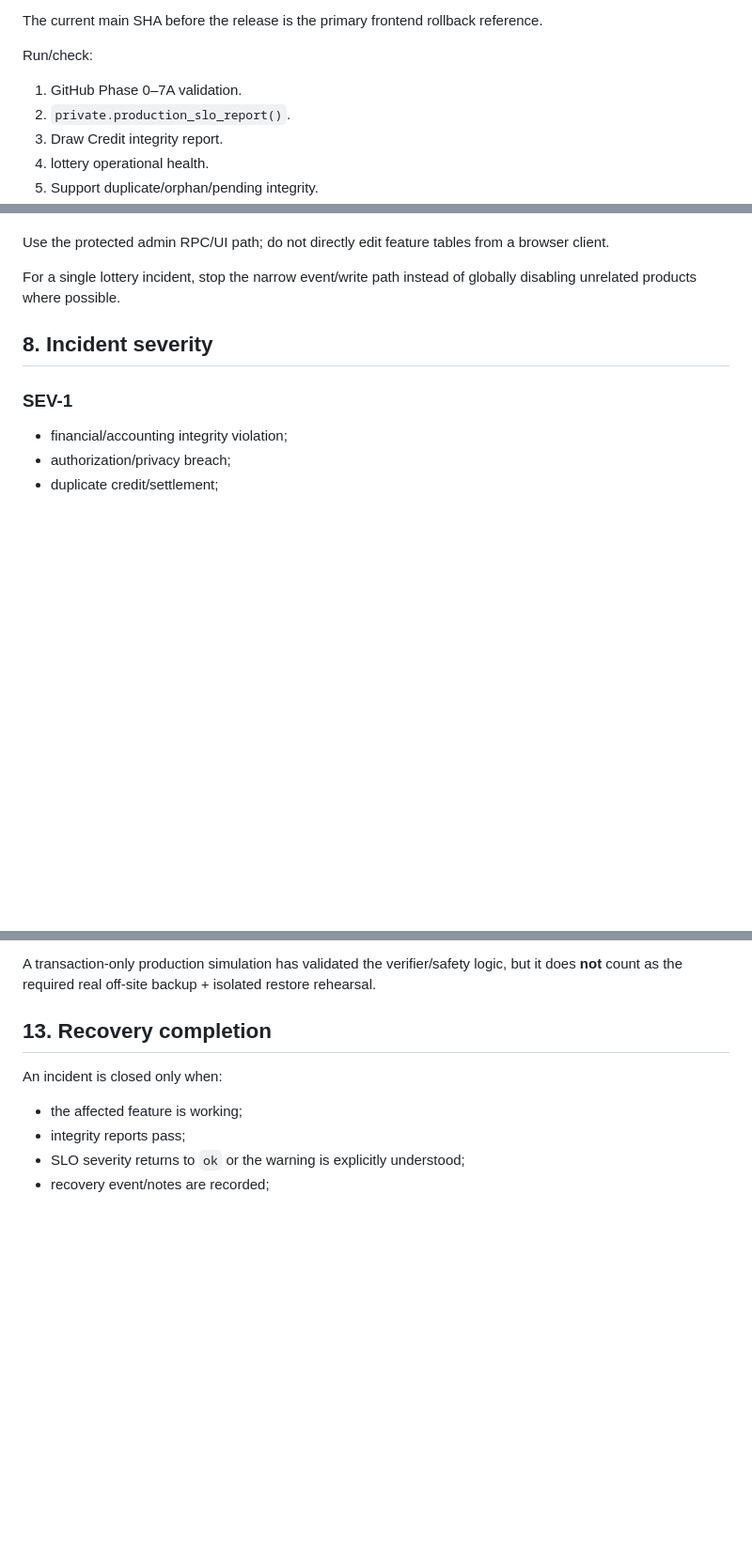
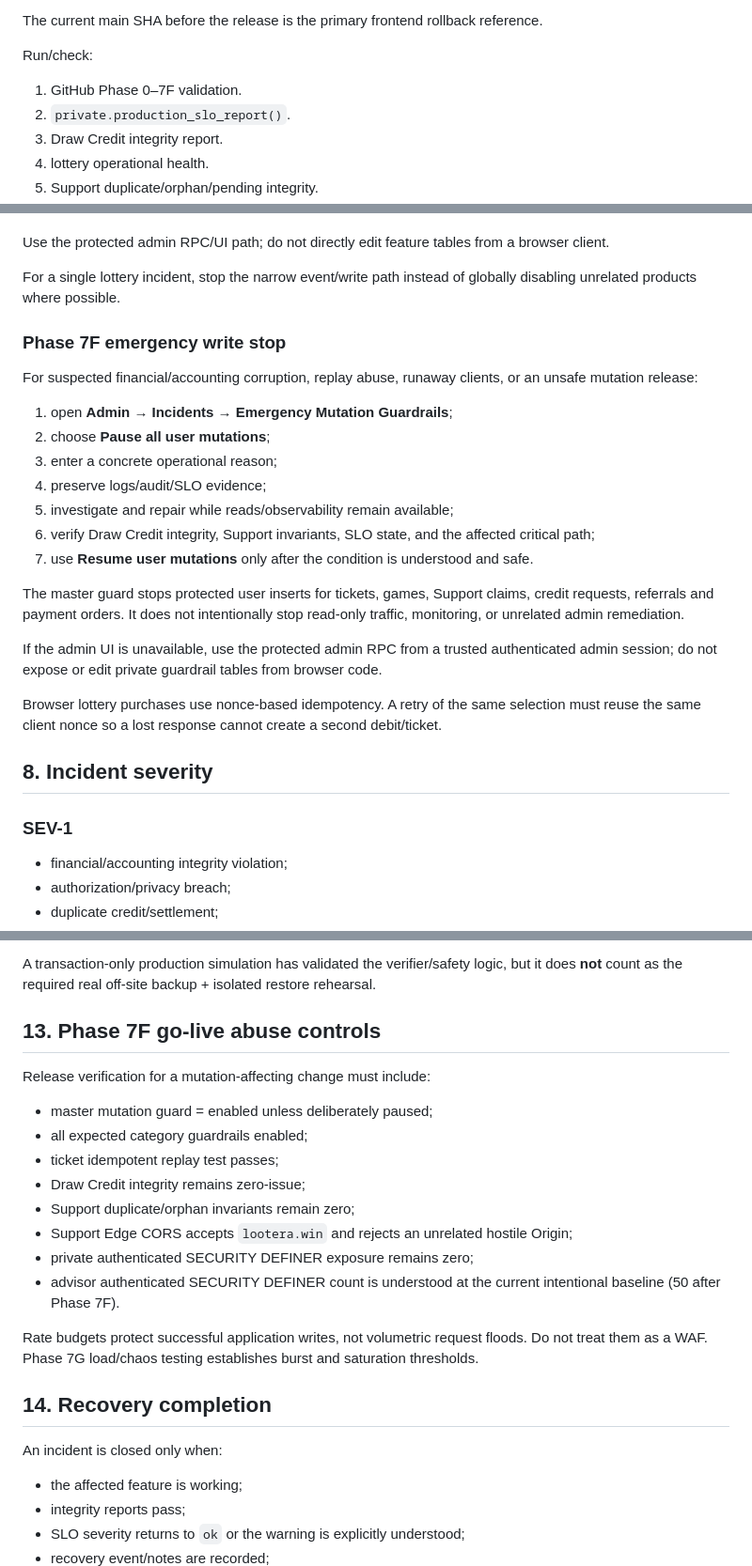
Before and after one commit to umar-vai/Lottery-, a Markdown page: RELEASE-ROLLBACK-RUNBOOK.md, 3 parts joined by grey strips. Shown at 94% size. GitHub-like rendering; blank space fills up the shorter version.

Commit message:
Runbook: add Phase 7F emergency mutation stop

```diff
--- a/RELEASE-ROLLBACK-RUNBOOK.md
+++ b/RELEASE-ROLLBACK-RUNBOOK.md
@@ -18,7 +18,7 @@ The current main SHA before the release is the primary frontend rollback referen
 
 Run/check:
 
-1. GitHub Phase 0–7A validation.
+1. GitHub Phase 0–7F validation.
 2. `private.production_slo_report()`.
 3. Draw Credit integrity report.
 4. lottery operational health.
@@ -124,6 +124,24 @@ Current platform feature controls include:
 Use the protected admin RPC/UI path; do not directly edit feature tables from a browser client.
 
 For a single lottery incident, stop the narrow event/write path instead of globally disabling unrelated products where possible.
+
+### Phase 7F emergency write stop
+
+For suspected financial/accounting corruption, replay abuse, runaway clients, or an unsafe mutation release:
+
+1. open **Admin → Incidents → Emergency Mutation Guardrails**;
+2. choose **Pause all user mutations**;
+3. enter a concrete operational reason;
+4. preserve logs/audit/SLO evidence;
+5. investigate and repair while reads/observability remain available;
+6. verify Draw Credit integrity, Support invariants, SLO state, and the affected critical path;
+7. use **Resume user mutations** only after the condition is understood and safe.
+
+The master guard stops protected user inserts for tickets, games, Support claims, credit requests, referrals and payment orders. It does not intentionally stop read-only traffic, monitoring, or unrelated admin remediation.
+
+If the admin UI is unavailable, use the protected admin RPC from a trusted authenticated admin session; do not expose or edit private guardrail tables from browser code.
+
+Browser lottery purchases use nonce-based idempotency. A retry of the same selection must reuse the same client nonce so a lost response cannot create a second debit/ticket.
 
 ## 8. Incident severity
 
@@ -261,7 +279,22 @@ Safety rules:
 
 A transaction-only production simulation has validated the verifier/safety logic, but it does **not** count as the required real off-site backup + isolated restore rehearsal.
 
-## 13. Recovery completion
+## 13. Phase 7F go-live abuse controls
+
+Release verification for a mutation-affecting change must include:
+
+- master mutation guard = enabled unless deliberately paused;
+- all expected category guardrails enabled;
+- ticket idempotent replay test passes;
+- Draw Credit integrity remains zero-issue;
+- Support duplicate/orphan invariants remain zero;
+- Support Edge CORS accepts `lootera.win` and rejects an unrelated hostile Origin;
+- private authenticated SECURITY DEFINER exposure remains zero;
+- advisor authenticated SECURITY DEFINER count is understood at the current intentional baseline (50 after Phase 7F).
+
+Rate budgets protect successful application writes, not volumetric request floods. Do not treat them as a WAF. Phase 7G load/chaos testing establishes burst and saturation thresholds.
+
+## 14. Recovery completion
 
 An incident is closed only when:
 
```
